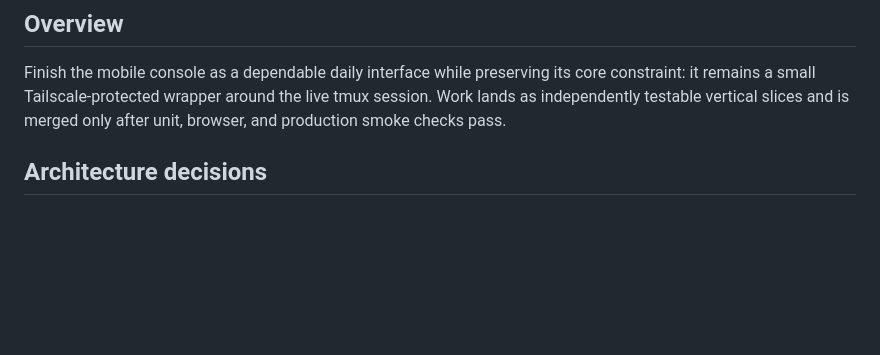
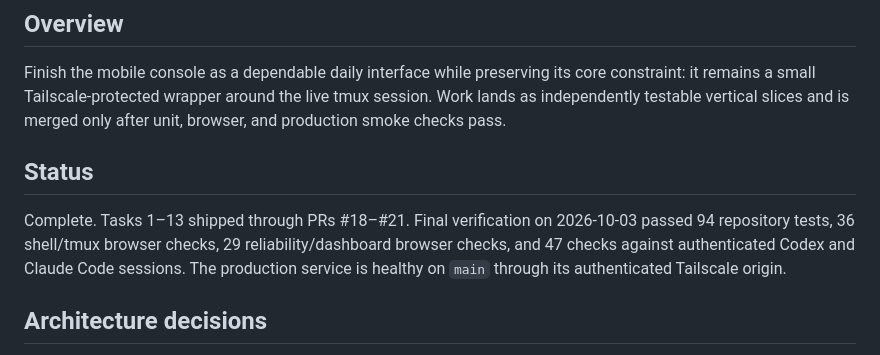
Before and after one commit to Adriaeik/mobile-agent-console, a Markdown page: tasks/plan.md, the part around the change. Drawn GitHub-style; blank space fills up the shorter version.

Commit message:
docs: close the mobile reliability roadmap (#22)

```diff
--- a/tasks/plan.md
+++ b/tasks/plan.md
@@ -6,6 +6,14 @@ Finish the mobile console as a dependable daily interface while preserving its
 core constraint: it remains a small Tailscale-protected wrapper around the live
 tmux session. Work lands as independently testable vertical slices and is
 merged only after unit, browser, and production smoke checks pass.
+
+## Status
+
+Complete. Tasks 1–13 shipped through PRs #18–#21. Final verification on
+2026-10-03 passed 94 repository tests, 36 shell/tmux browser checks, 29
+reliability/dashboard browser checks, and 47 checks against authenticated Codex
+and Claude Code sessions. The production service is healthy on `main` through
+its authenticated Tailscale origin.
 
 ## Architecture decisions
 
```
Also changed, not shown: tasks/todo.md (+4 -4 lines).
